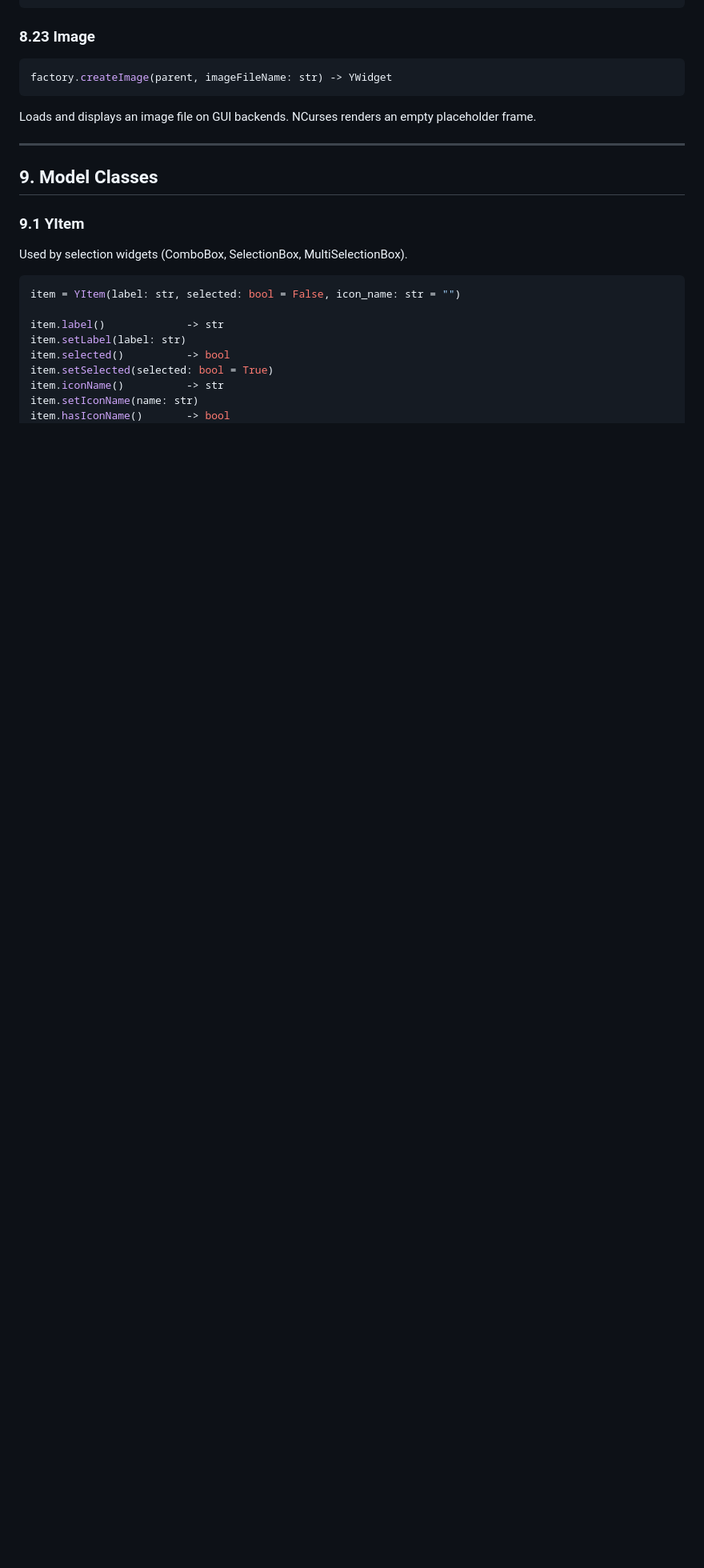
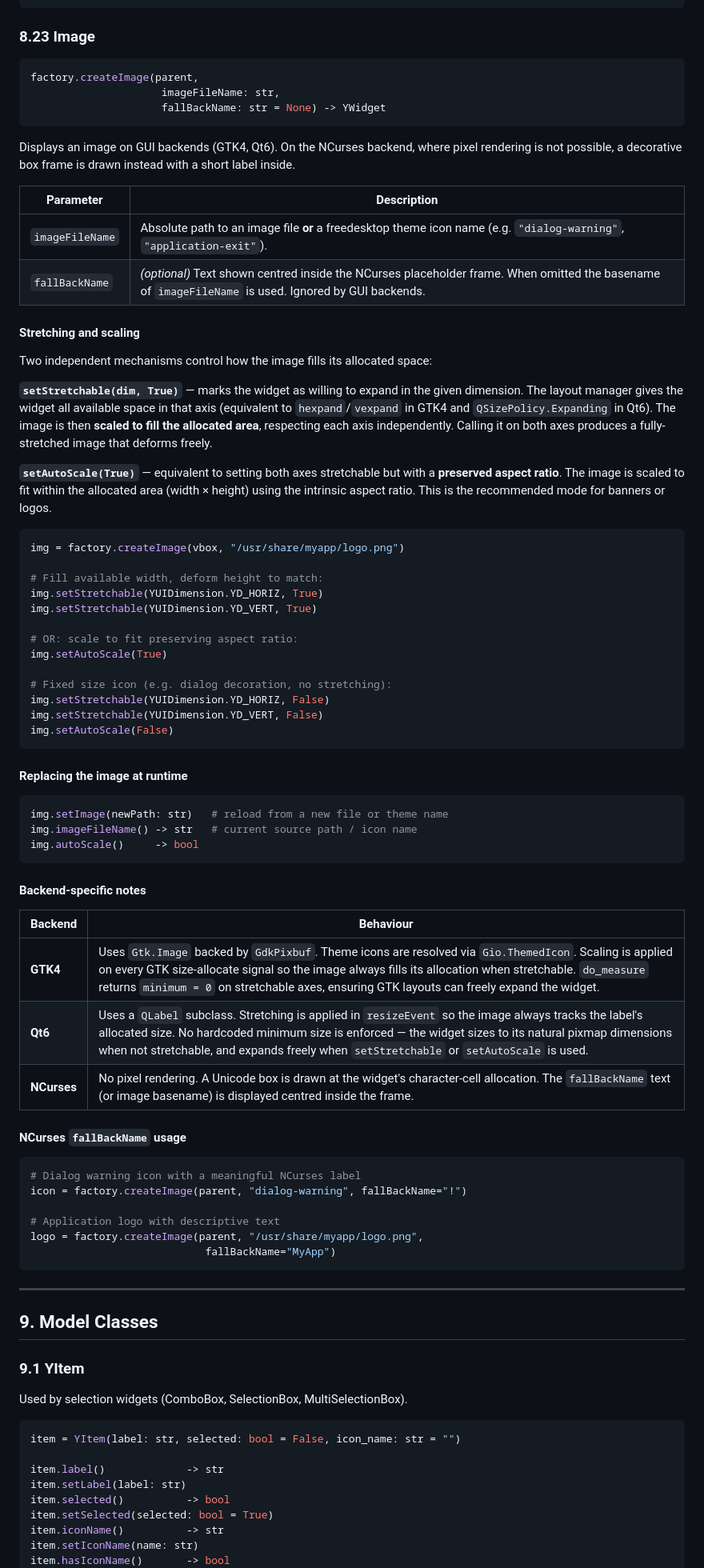
Before and after one commit to manatools/python-manatools, a Markdown page: docs/manatools_aui_api.md, the part around one of its changes. Shown at 80% size. Rendered like a GitHub page; blank space fills up the shorter version.

````diff
--- a/docs/manatools_aui_api.md
+++ b/docs/manatools_aui_api.md
@@ -743,10 +743,68 @@ w.setValue(text: str)
 ### 8.23 Image
 
 ```python
-factory.createImage(parent, imageFileName: str) -> YWidget
+factory.createImage(parent,
+                     imageFileName: str,
+                     fallBackName: str = None) -> YWidget
 ```
 
-Loads and displays an image file on GUI backends. NCurses renders an empty placeholder frame.
+Displays an image on GUI backends (GTK4, Qt6). On the NCurses backend, where pixel rendering is not possible, a decorative box frame is drawn instead with a short label inside.
+
+| Parameter | Description |
+|---|---|
+| `imageFileName` | Absolute path to an image file **or** a freedesktop theme icon name (e.g. `"dialog-warning"`, `"application-exit"`). |
+| `fallBackName` | *(optional)* Text shown centred inside the NCurses placeholder frame. When omitted the basename of `imageFileName` is used. Ignored by GUI backends. |
+
+#### Stretching and scaling
+
+Two independent mechanisms control how the image fills its allocated space:
+
+**`setStretchable(dim, True)`** — marks the widget as willing to expand in the given dimension. The layout manager gives the widget all available space in that axis (equivalent to `hexpand`/`vexpand` in GTK4 and `QSizePolicy.Expanding` in Qt6). The image is then **scaled to fill the allocated area**, respecting each axis independently. Calling it on both axes produces a fully-stretched image that deforms freely.
+
+**`setAutoScale(True)`** — equivalent to setting both axes stretchable but with a **preserved aspect ratio**. The image is scaled to fit within the allocated area (width × height) using the intrinsic aspect ratio. This is the recommended mode for banners or logos.
+
+```python
+img = factory.createImage(vbox, "/usr/share/myapp/logo.png")
+
+# Fill available width, deform height to match:
+img.setStretchable(YUIDimension.YD_HORIZ, True)
+img.setStretchable(YUIDimension.YD_VERT, True)
+
+# OR: scale to fit preserving aspect ratio:
+img.setAutoScale(True)
+
+# Fixed size icon (e.g. dialog decoration, no stretching):
+img.setStretchable(YUIDimension.YD_HORIZ, False)
+img.setStretchable(YUIDimension.YD_VERT, False)
+img.setAutoScale(False)
+```
+
+#### Replacing the image at runtime
+
+```python
+img.setImage(newPath: str)   # reload from a new file or theme name
+img.imageFileName() -> str   # current source path / icon name
+img.autoScale()     -> bool
+```
+
+#### Backend-specific notes
+
+| Backend | Behaviour |
+|---|---|
+| **GTK4** | Uses `Gtk.Image` backed by `GdkPixbuf`. Theme icons are resolved via `Gio.ThemedIcon`. Scaling is applied on every GTK size-allocate signal so the image always fills its allocation when stretchable. `do_measure` returns `minimum = 0` on stretchable axes, ensuring GTK layouts can freely expand the widget. |
+| **Qt6** | Uses a `QLabel` subclass. Stretching is applied in `resizeEvent` so the image always tracks the label's allocated size. No hardcoded minimum size is enforced — the widget sizes to its natural pixmap dimensions when not stretchable, and expands freely when `setStretchable` or `setAutoScale` is used. |
+| **NCurses** | No pixel rendering. A Unicode box is drawn at the widget's character-cell allocation. The `fallBackName` text (or image basename) is displayed centred inside the frame. |
+
+#### NCurses `fallBackName` usage
+
+```python
+# Dialog warning icon with a meaningful NCurses label
+icon = factory.createImage(parent, "dialog-warning", fallBackName="!")
+
+# Application logo with descriptive text
+logo = factory.createImage(parent, "/usr/share/myapp/logo.png",
+                            fallBackName="MyApp")
+```
 
 ---
 
````
Also changed, not shown: other parts of docs/manatools_aui_api.md (+1 -1 lines).
